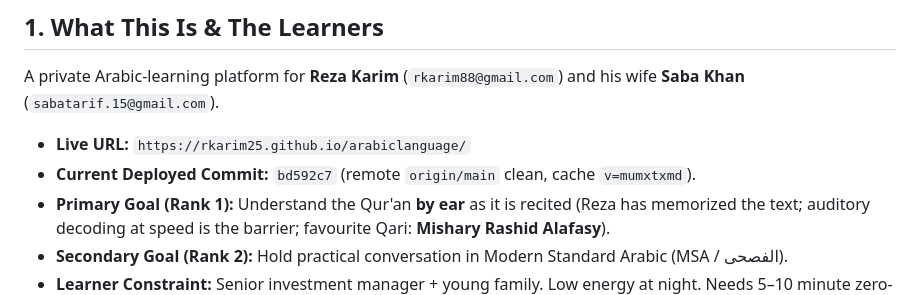
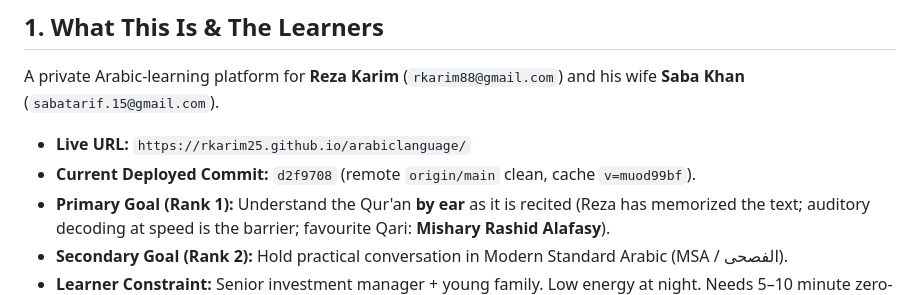
Before and after one commit to rkarim25/arabiclanguage, a Markdown page: HANDOVER.md, the part around the change. Drawn GitHub-style.

Commit message:
docs: update HANDOVER commit hash to d2f9708

```diff
--- a/HANDOVER.md
+++ b/HANDOVER.md
@@ -8,7 +8,7 @@
 
 A private Arabic-learning platform for **Reza Karim** (`rkarim88@gmail.com`) and his wife **Saba Khan** (`sabatarif.15@gmail.com`).
 - **Live URL:** `https://rkarim25.github.io/arabiclanguage/`
-- **Current Deployed Commit:** `bd592c7` (remote `origin/main` clean, cache `v=mumxtxmd`).
+- **Current Deployed Commit:** `d2f9708` (remote `origin/main` clean, cache `v=muod99bf`).
 - **Primary Goal (Rank 1):** Understand the Qur'an **by ear** as it is recited (Reza has memorized the text; auditory decoding at speed is the barrier; favourite Qari: **Mishary Rashid Alafasy**).
 - **Secondary Goal (Rank 2):** Hold practical conversation in Modern Standard Arabic (MSA / الفصحى).
 - **Learner Constraint:** Senior investment manager + young family. Low energy at night. Needs 5–10 minute zero-friction, decision-free sittings.
```
